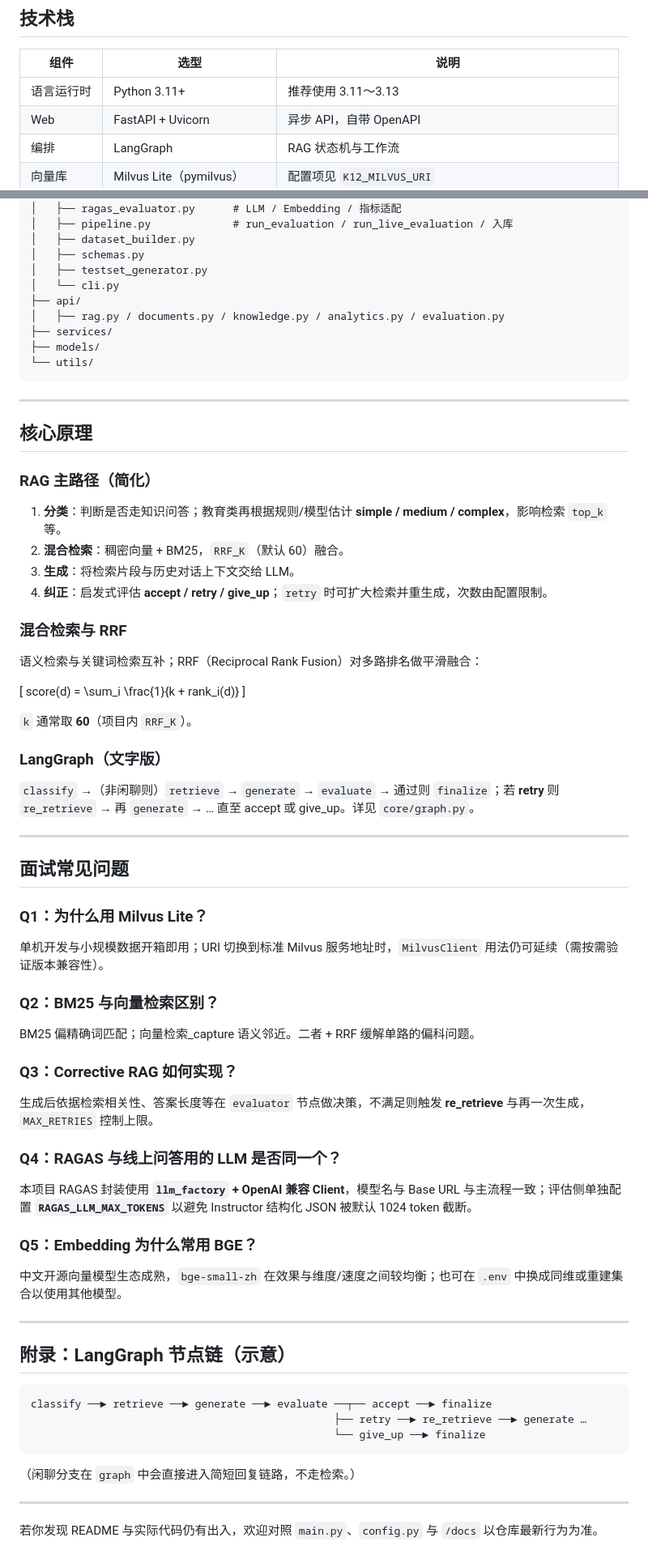
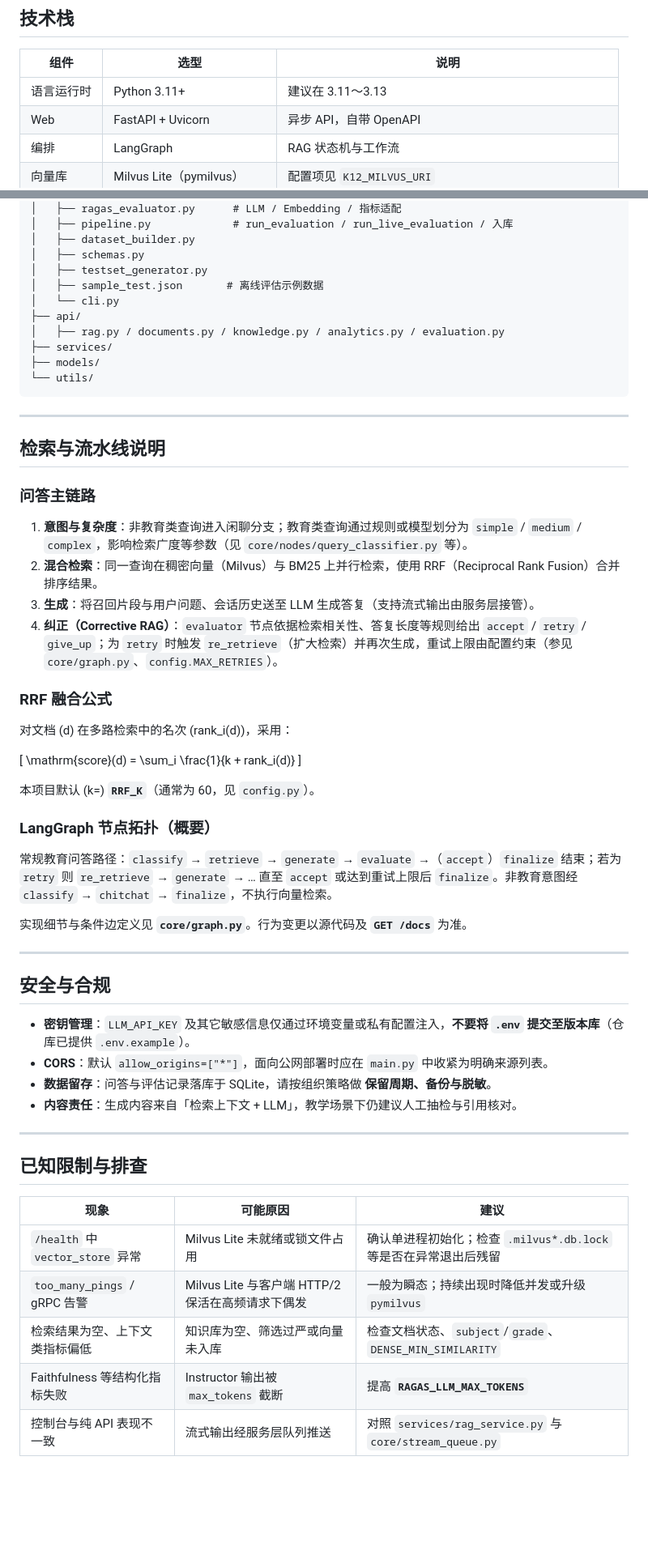
Before and after one commit to EasyRoc/edu-rag, a Markdown page: README.md, 2 parts joined by grey strips. Shown at 81% size. Rendered like a GitHub page; blank space fills up the shorter version.

````diff
--- a/README.md
+++ b/README.md
@@ -123,7 +141,7 @@ graph TB
 
 | 组件 | 选型 | 说明 |
 |------|------|------|
-| 语言运行时 | Python 3.11+ | 推荐使用 3.11～3.13 |
+| 语言运行时 | Python 3.11+ | 建议在 3.11～3.13 |
 | Web | FastAPI + Uvicorn | 异步 API，自带 OpenAPI |
 | 编排 | LangGraph | RAG 状态机与工作流 |
 | 向量库 | Milvus Lite（pymilvus） | 配置项见 `K12_MILVUS_URI` |
@@ -278,6 +356,7 @@ edu-rag/
 │   ├── dataset_builder.py
 │   ├── schemas.py
 │   ├── testset_generator.py
+│   ├── sample_test.json       # 离线评估示例数据
 │   └── cli.py
 ├── api/
 │   ├── rag.py / documents.py / knowledge.py / analytics.py / evaluation.py
@@ -288,65 +367,48 @@ edu-rag/
 
 ---
 
-## 核心原理
+## 检索与流水线说明
 
-### RAG 主路径（简化）
+### 问答主链路
 
-1. **分类**：判断是否走知识问答；教育类再根据规则/模型估计 **simple / medium / complex**，影响检索 `top_k` 等。
-2. **混合检索**：稠密向量 + BM25，`RRF_K`（默认 60）融合。
-3. **生成**：将检索片段与历史对话上下文交给 LLM。
-4. **纠正**：启发式评估 **accept / retry / give_up**；`retry` 时可扩大检索并重生成，次数由配置限制。
+1. **意图与复杂度**：非教育类查询进入闲聊分支；教育类查询通过规则或模型划分为 `simple` / `medium` / `complex`，影响检索广度等参数（见 `core/nodes/query_classifier.py` 等）。
+2. **混合检索**：同一查询在稠密向量（Milvus）与 BM25 上并行检索，使用 RRF（Reciprocal Rank Fusion）合并排序结果。
+3. **生成**：将召回片段与用户问题、会话历史送至 LLM 生成答复（支持流式输出由服务层接管）。
+4. **纠正（Corrective RAG）**：`evaluator` 节点依据检索相关性、答复长度等规则给出 `accept` / `retry` / `give_up`；为 `retry` 时触发 `re_retrieve`（扩大检索）并再次生成，重试上限由配置约束（参见 `core/graph.py`、`config.MAX_RETRIES`）。
 
-### 混合检索与 RRF
+### RRF 融合公式
 
-语义检索与关键词检索互补；RRF（Reciprocal Rank Fusion）对多路排名做平滑融合：
+对文档 \(d\) 在多路检索中的名次 \(rank_i(d)\)，采用：
 
 \[
-score(d) = \sum_i \frac{1}{k + rank_i(d)}
+\mathrm{score}(d) = \sum_i \frac{1}{k + rank_i(d)}
 \]
 
-`k` 通常取 **60**（项目内 `RRF_K`）。
+本项目默认 \(k=\) **`RRF_K`**（通常为 60，见 `config.py`）。
 
-### LangGraph（文字版）
+### LangGraph 节点拓扑（概要）
 
-`classify` →（非闲聊则）`retrieve` → `generate` → `evaluate` → 通过则 `finalize`；若 **retry** 则 `re_retrieve` → 再 `generate` → … 直至 accept 或 give_up。详见 `core/graph.py`。
+常规教育问答路径：`classify` → `retrieve` → `generate` → `evaluate` →（`accept`）`finalize` 结束；若为 `retry` 则 `re_retrieve` → `generate` → … 直至 `accept` 或达到重试上限后 `finalize`。非教育意图经 `classify` → `chitchat` → `finalize`，不执行向量检索。
+
+实现细节与条件边定义见 **`core/graph.py`**。行为变更以源代码及 **`GET /docs`** 为准。
 
 ---
 
-## 面试常见问题
+## 安全与合规
 
-### Q1：为什么用 Milvus Lite？
-
-单机开发与小规模数据开箱即用；URI 切换到标准 Milvus 服务地址时，`MilvusClient` 用法仍可延续（需按需验证版本兼容性）。
-
-### Q2：BM25 与向量检索区别？
-
-BM25 偏精确词匹配；向量检索_capture 语义邻近。二者 + RRF 缓解单路的偏科问题。
-
-### Q3：Corrective RAG 如何实现？
-
-生成后依据检索相关性、答案长度等在 `evaluator` 节点做决策，不满足则触发 **re_retrieve** 与再一次生成，`MAX_RETRIES` 控制上限。
-
-### Q4：RAGAS 与线上问答用的 LLM 是否同一个？
-
-本项目 RAGAS 封装使用 **`llm_factory` + OpenAI 兼容 Client**，模型名与 Base URL 与主流程一致；评估侧单独配置 **`RAGAS_LLM_MAX_TOKENS`** 以避免 Instructor 结构化 JSON 被默认 1024 token 截断。
-
-### Q5：Embedding 为什么常用 BGE？
-
-中文开源向量模型生态成熟，`bge-small-zh` 在效果与维度/速度之间较均衡；也可在 `.env` 中换成同维或重建集合以使用其他模型。
+- **密钥管理**：`LLM_API_KEY` 及其它敏感信息仅通过环境变量或私有配置注入，**不要将 `.env` 提交至版本库**（仓库已提供 `.env.example`）。
+- **CORS**：默认 `allow_origins=["*"]`，面向公网部署时应在 `main.py` 中收紧为明确来源列表。
+- **数据留存**：问答与评估记录落库于 SQLite，请按组织策略做 **保留周期、备份与脱敏**。
+- **内容责任**：生成内容来自「检索上下文 + LLM」，教学场景下仍建议人工抽检与引用核对。
 
 ---
 
-## 附录：LangGraph 节点链（示意）
+## 已知限制与排查
 
-```
-classify ──► retrieve ──► generate ──► evaluate ──┬── accept ──► finalize
-                                                ├── retry ──► re_retrieve ──► generate …
-                                                └── give_up ──► finalize
-```
-
-（闲聊分支在 `graph` 中会直接进入简短回复链路，不走检索。）
-
----
-
-若你发现 README 与实际代码仍有出入，欢迎对照 `main.py`、`config.py` 与 `/docs` 以仓库最新行为为准。
+| 现象 | 可能原因 | 建议 |
+|------|-----------|------|
+| `/health` 中 `vector_store` 异常 | Milvus Lite 未就绪或锁文件占用 | 确认单进程初始化；检查 `.milvus*.db.lock` 等是否在异常退出后残留 |
+| `too_many_pings` / gRPC 告警 | Milvus Lite 与客户端 HTTP/2 保活在高频请求下偶发 | 一般为瞬态；持续出现时降低并发或升级 `pymilvus` |
+| 检索结果为空、上下文类指标偏低 | 知识库为空、筛选过严或向量未入库 | 检查文档状态、`subject`/`grade`、`DENSE_MIN_SIMILARITY` |
+| Faithfulness 等结构化指标失败 | Instructor 输出被 `max_tokens` 截断 | 提高 **`RAGAS_LLM_MAX_TOKENS`** |
+| 控制台与纯 API 表现不一致 | 流式输出经服务层队列推送 | 对照 `services/rag_service.py` 与 `core/stream_queue.py` |
````
Also changed, not shown: other parts of README.md (+132 -54 lines).
